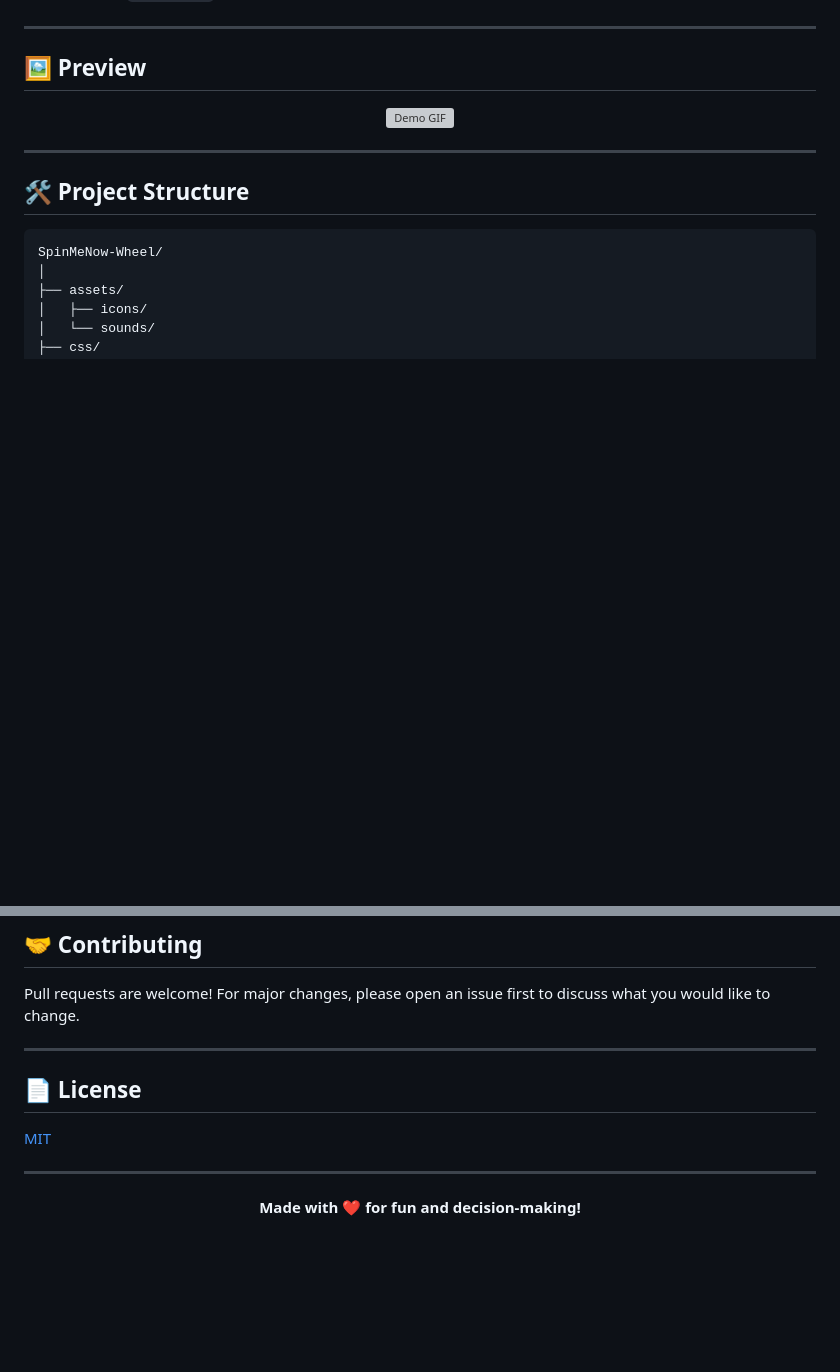
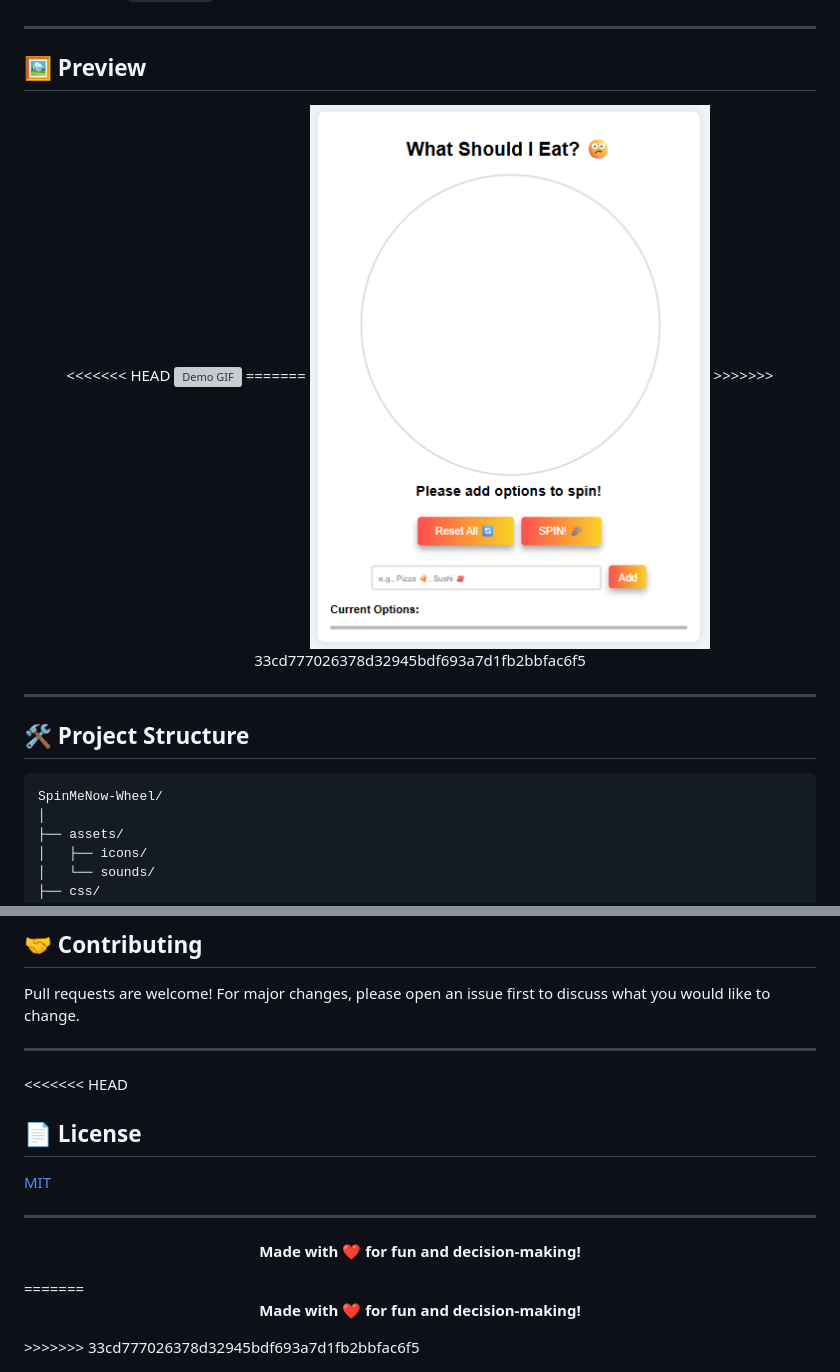
Before and after one commit to Yasvi-Kachhadiya/SpinMeNow-Wheel, a Markdown page: README.md, 2 parts joined by grey strips. Drawn GitHub-style; blank space fills up the shorter version; grey boxes are pictures that could not be loaded.

```diff
--- a/README.md
+++ b/README.md
@@ -72,7 +78,11 @@ Welcome to **SpinMeNow**, your interactive, customizable spinning wheel for maki
 ## 🖼️ Preview
 
 <p align="center">
+<<<<<<< HEAD
   <img src="assets/demo.gif" width="400" alt="Demo GIF" />
+=======
+  <img src="assets/preview.png" width="400" alt="preview" />
+>>>>>>> 33cd777026378d32945bdf693a7d1fb2bbfac6f5
 </p>
 
 ---
@@ -131,6 +141,7 @@ Pull requests are welcome! For major changes, please open an issue first to disc
 
 ---
 
+<<<<<<< HEAD
 ## 📄 License
 
 [MIT](LICENSE)
@@ -140,3 +151,9 @@ Pull requests are welcome! For major changes, please open an issue first to disc
 <p align="center">
   <b>Made with <span style="color:#e25555;">❤️</span> for fun and decision-making!</b>
 </p>
+=======
+
+<p align="center">
+  <b>Made with <span style="color:#e25555;">❤️</span> for fun and decision-making!</b>
+</p>
+>>>>>>> 33cd777026378d32945bdf693a7d1fb2bbfac6f5
```
Also changed, not shown: other parts of README.md (+6 -0 lines).
